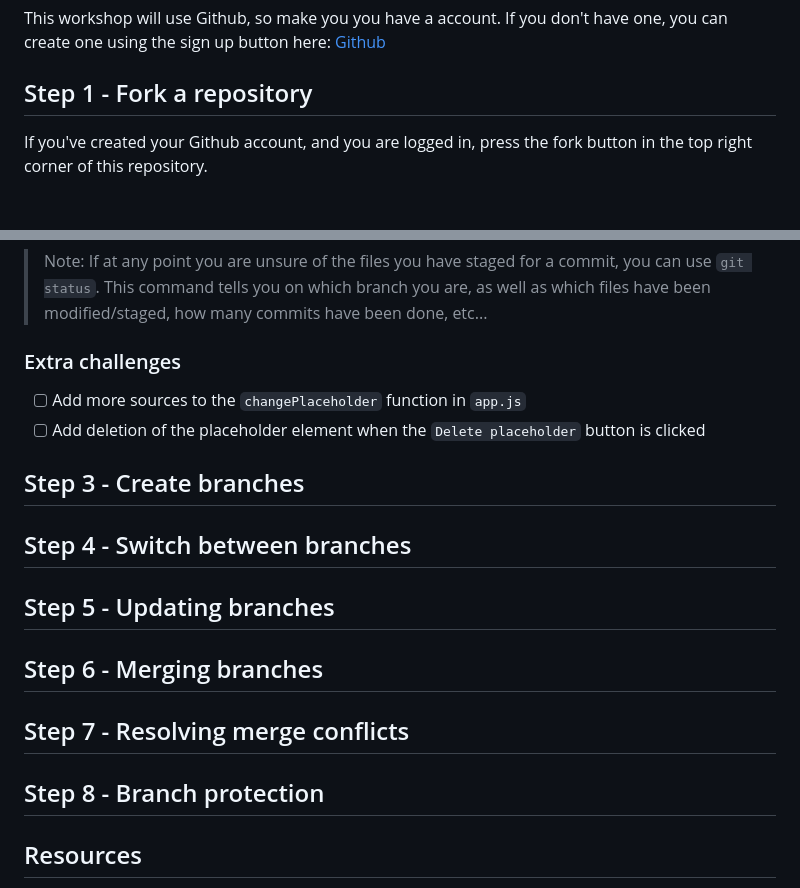
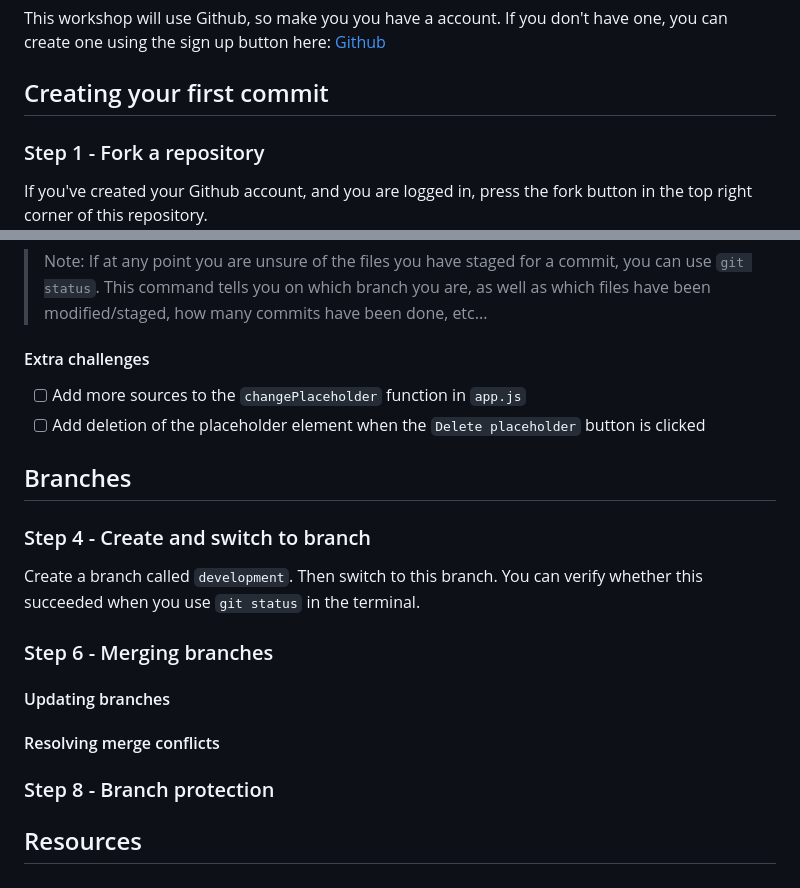
Before and after one commit to argonai/git-workshop, a Markdown page: README.md, 2 parts joined by grey strips. Rendered like a GitHub page; blank space fills up the shorter version.

Commit message:
Start writing step 4

```diff
--- a/README.md
+++ b/README.md
@@ -21,7 +21,8 @@ git config --global user.email johndoe@example.com
 ### Github
 This workshop will use Github, so make you you have a account. If you don't have one, you can create one using the sign up button here: [Github](https://github.com/)
 
-## Step 1 - Fork a repository
+## Creating your first commit
+### Step 1 - Fork a repository
 If you've created your Github account, and you are logged in, press the fork button in the top right corner of this repository.
 ![fork repo](./images/fork.png)
 
@@ -52,26 +53,25 @@ This will clone your repo from github to your local machine in a folder with the
 
 > Note: If at any point you are unsure of the files you have staged for a commit, you can use `git status`. This command tells you on which branch you are, as well as which files have been modified/staged, how many commits have been done, etc...
 
-### Extra challenges
+#### Extra challenges
 - [ ] Add more sources to the `changePlaceholder` function in `app.js`
 - [ ] Add deletion of the placeholder element when the `Delete placeholder` button is clicked
 
-## Step 3 - Create branches
+## Branches
+### Step 4 - Create and switch to branch
+Create a branch called `development`. Then switch to this branch. You can verify whether this succeeded when you use `git status` in the terminal.
 
 
-## Step 4 - Switch between branches
+
+### Step 6 - Merging branches
+
+#### Updating branches
+
+#### Resolving merge conflicts
 
 
-## Step 5 - Updating branches
+### Step 8 - Branch protection
 
-
-## Step 6 - Merging branches
-
-
-## Step 7 - Resolving merge conflicts
-
-
-## Step 8 - Branch protection
 
 
 ## Resources
```
Also changed, not shown: other parts of README.md (+2 -2 lines).
